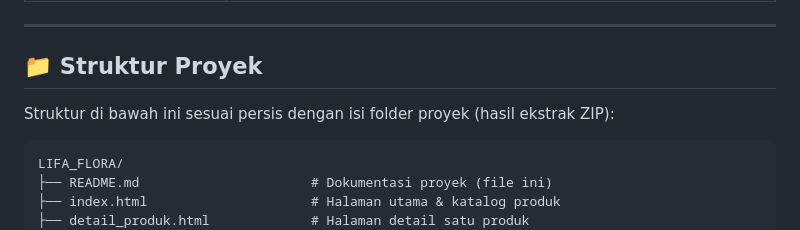
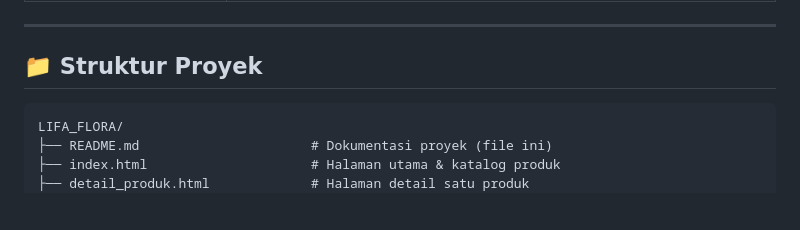
Before and after one commit to alifahsalmafauziah-coder/Lifa-Flora-Online-Store-bouquettt, a Markdown page: README.md, the part around the change. Rendered like a GitHub page; blank space fills up the shorter version.

````diff
--- a/README.md
+++ b/README.md
@@ -160,8 +160,6 @@ Setiap halaman customer (`index.html`, `detail_produk.html`, `keranjang.html`, `
 
 ## 📁 Struktur Proyek
 
-Struktur di bawah ini sesuai persis dengan isi folder proyek (hasil ekstrak ZIP):
-
 ```
 LIFA_FLORA/
 ├── README.md                      # Dokumentasi proyek (file ini)
````
